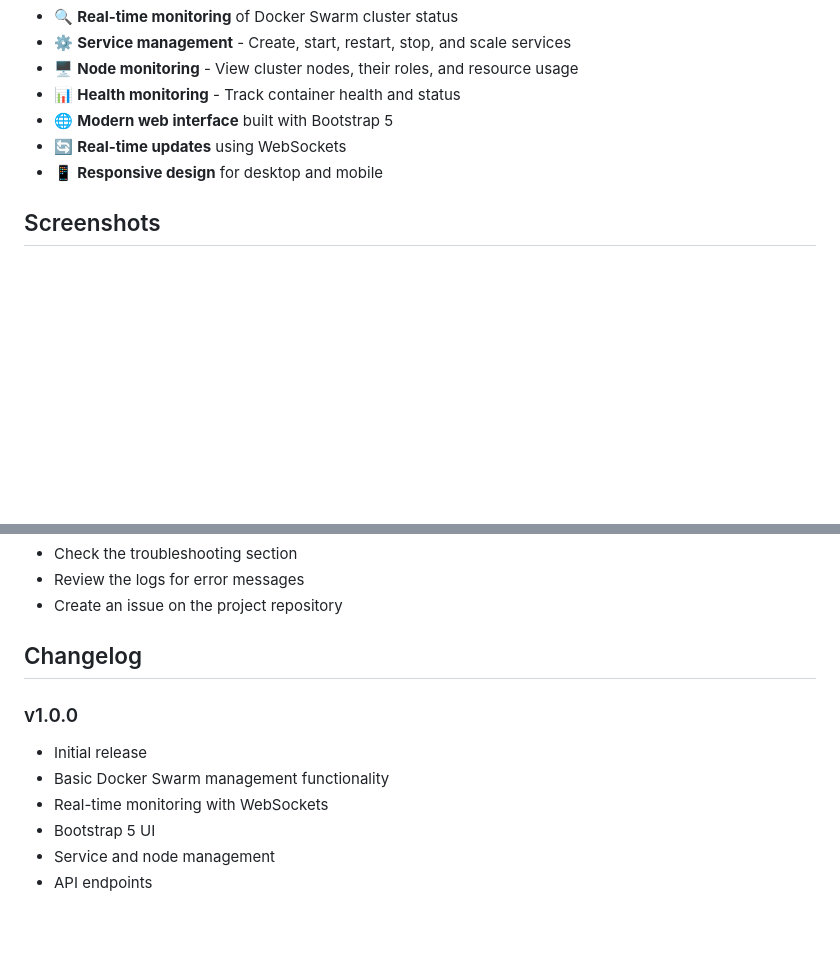
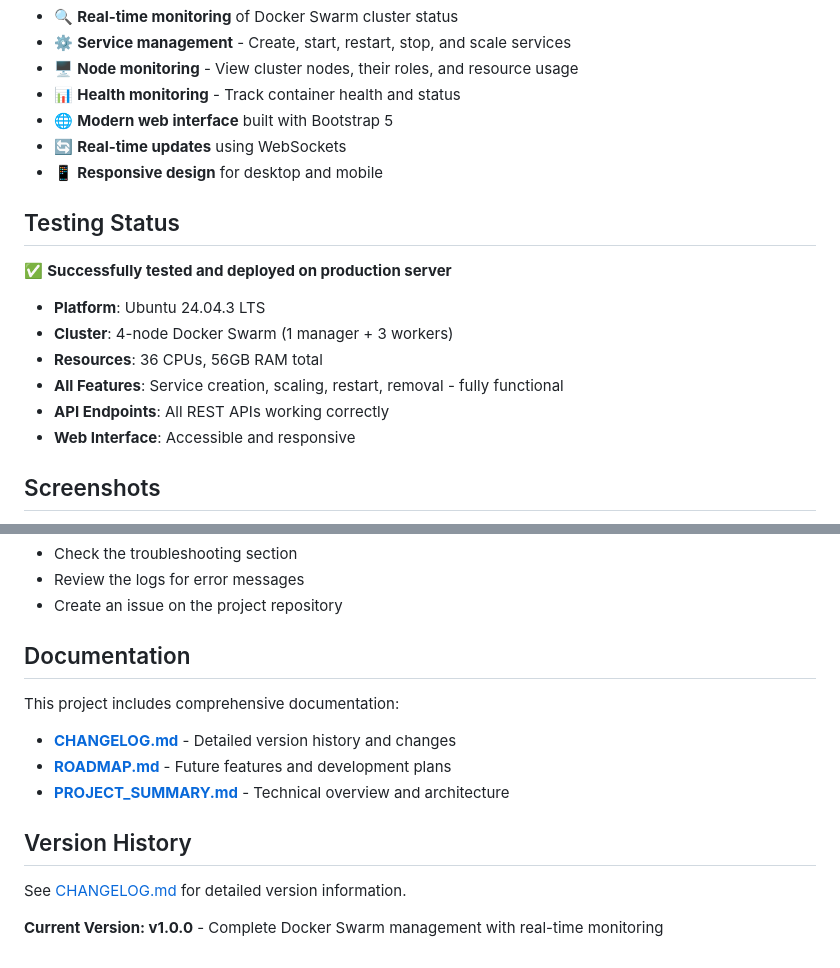
Before and after one commit to jskoetsier/docker-manage, a Markdown page: README.md, 2 parts joined by grey strips. Drawn GitHub-style; blank space fills up the shorter version.

Commit message:
Add comprehensive documentation: CHANGELOG and ROADMAP with future development plans, update README with testing status and documentation links

```diff
--- a/README.md
+++ b/README.md
@@ -12,5 +12,15 @@ A comprehensive web-based management interface for Docker Swarm clusters built w
 - 🔄 **Real-time updates** using WebSockets
 - 📱 **Responsive design** for desktop and mobile
 
+## Testing Status
+
+✅ **Successfully tested and deployed on production server**
+- **Platform**: Ubuntu 24.04.3 LTS
+- **Cluster**: 4-node Docker Swarm (1 manager + 3 workers)
+- **Resources**: 36 CPUs, 56GB RAM total
+- **All Features**: Service creation, scaling, restart, removal - fully functional
+- **API Endpoints**: All REST APIs working correctly
+- **Web Interface**: Accessible and responsive
+
 ## Screenshots
 
@@ -345,12 +351,16 @@ For support and questions:
 - Review the logs for error messages
 - Create an issue on the project repository
 
-## Changelog
+## Documentation
 
-### v1.0.0
-- Initial release
-- Basic Docker Swarm management functionality
-- Real-time monitoring with WebSockets
-- Bootstrap 5 UI
-- Service and node management
-- API endpoints
+This project includes comprehensive documentation:
+
+- **[CHANGELOG.md](CHANGELOG.md)** - Detailed version history and changes
+- **[ROADMAP.md](ROADMAP.md)** - Future features and development plans
+- **[PROJECT_SUMMARY.md](PROJECT_SUMMARY.md)** - Technical overview and architecture
+
+## Version History
+
+See [CHANGELOG.md](CHANGELOG.md) for detailed version information.
+
+**Current Version: v1.0.0** - Complete Docker Swarm management with real-time monitoring
```
Also changed, not shown: other parts of README.md (+1 -5 lines), CHANGELOG.md (added, +211 -0 lines), ROADMAP.md (added, +343 -0 lines).
